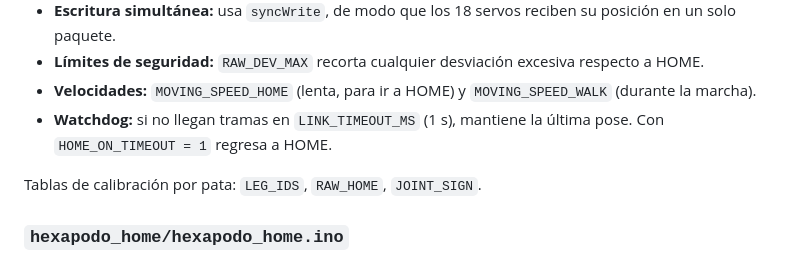
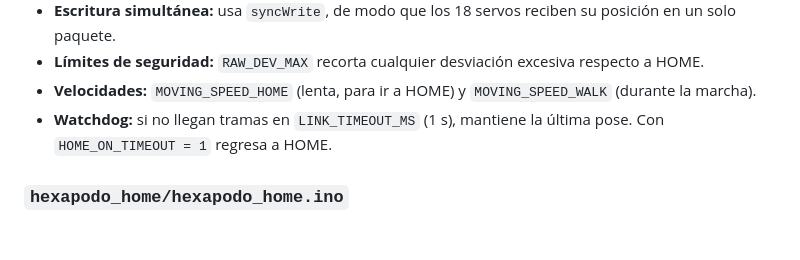
Before and after one commit to Fats004/HEXAPOD_EDO, a Markdown page: README.md, the part around the change. Drawn GitHub-style; blank space fills up the shorter version.

Commit message:
Update README to remove calibration tables reference
Removed calibration tables section from README.

```diff
--- a/README.md
+++ b/README.md
@@ -68,8 +68,6 @@ Firmware final. Al encender verifica que los 18 servos respondan (si falta algun
 - **Límites de seguridad:** `RAW_DEV_MAX` recorta cualquier desviación excesiva respecto a HOME.
 - **Velocidades:** `MOVING_SPEED_HOME` (lenta, para ir a HOME) y `MOVING_SPEED_WALK` (durante la marcha).
 - **Watchdog:** si no llegan tramas en `LINK_TIMEOUT_MS` (1 s), mantiene la última pose. Con `HOME_ON_TIMEOUT = 1` regresa a HOME.
-
-Tablas de calibración por pata: `LEG_IDS`, `RAW_HOME`, `JOINT_SIGN`.
 
 ### `hexapodo_home/hexapodo_home.ino`
 
```
